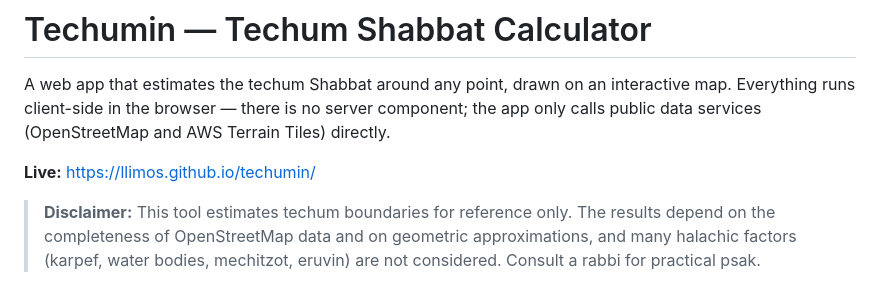
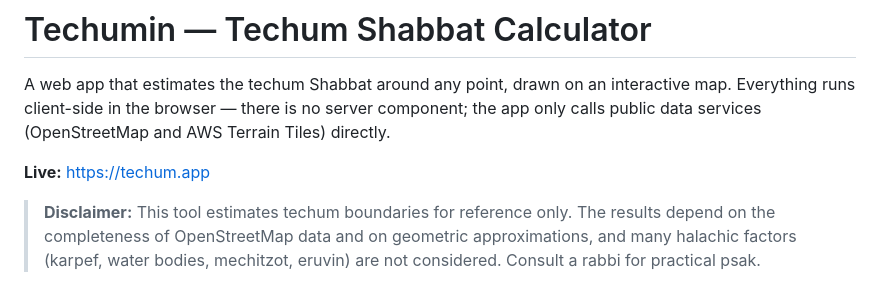
Before and after one commit to llimos/techumin, a Markdown page: README.md, the part around the change. Rendered like a GitHub page.

Commit message:
Change live link in README
Updated live link to the new domain.

```diff
--- a/README.md
+++ b/README.md
@@ -5,7 +5,7 @@ interactive map. Everything runs client-side in the browser — there is no
 server component; the app only calls public data services (OpenStreetMap and
 AWS Terrain Tiles) directly.
 
-**Live:** https://llimos.github.io/techumin/
+**Live:** https://techum.app
 
 > **Disclaimer:** This tool estimates techum boundaries for reference only.
 > The results depend on the completeness of OpenStreetMap data and on
```
